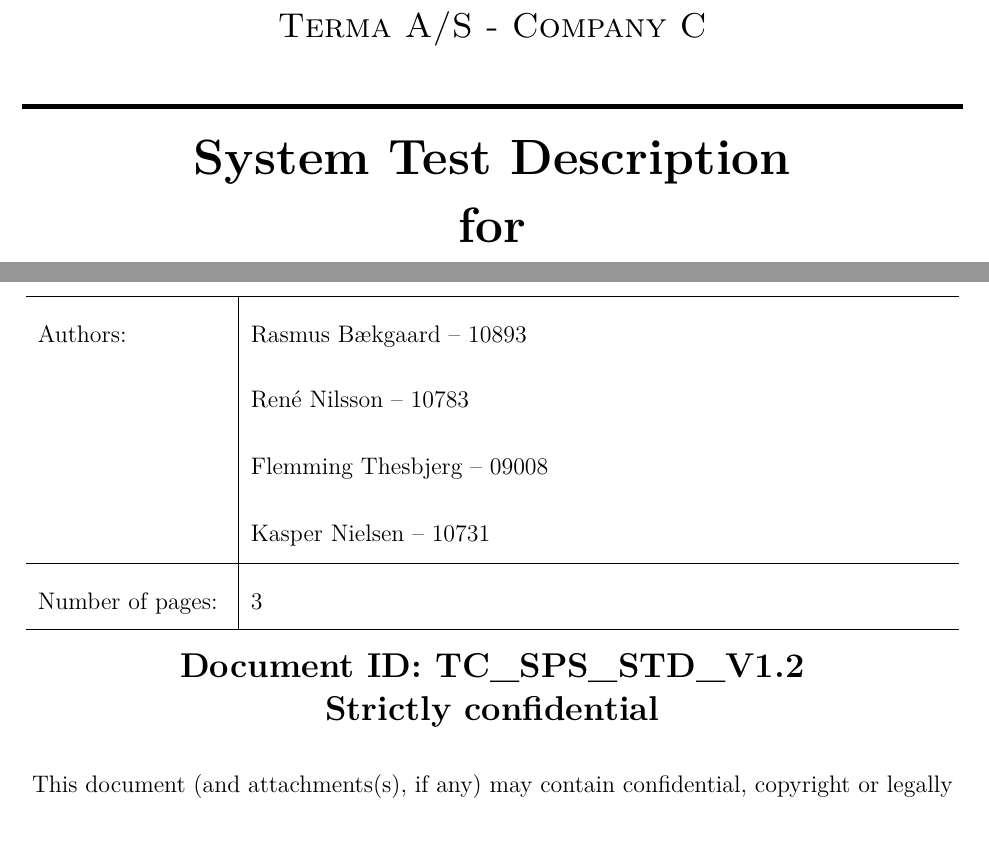
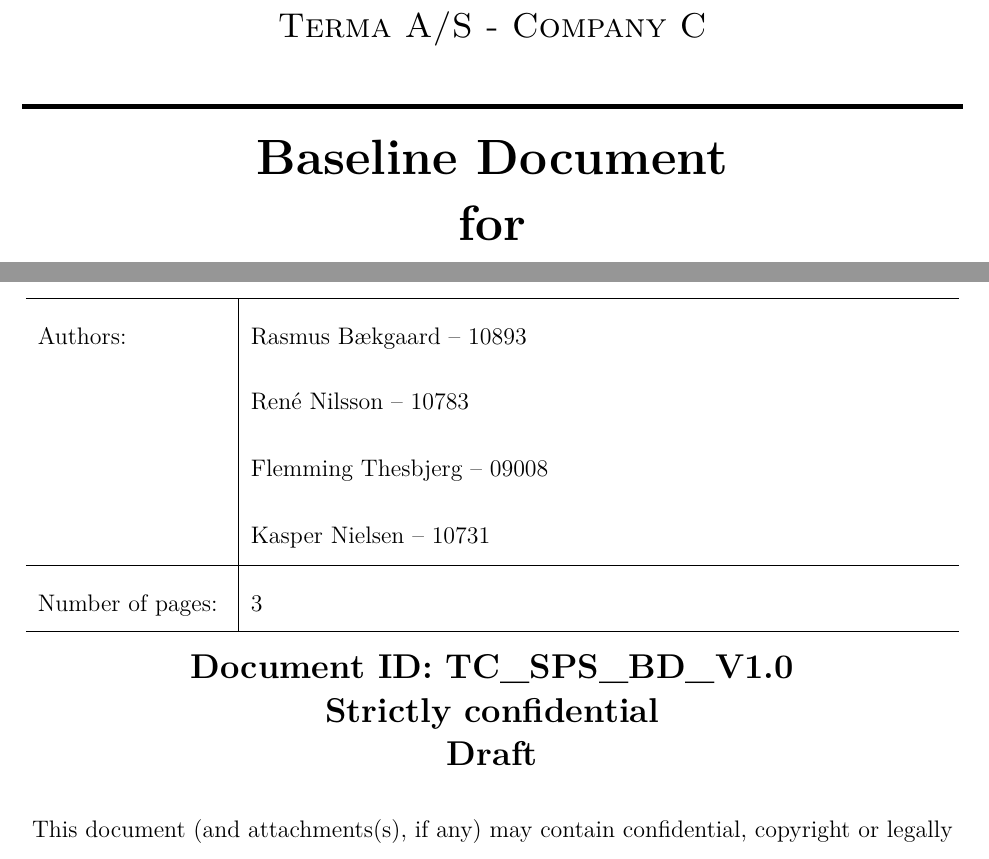
Before and after one commit to TISYE-GroupC/TermaCase, a LaTeX book (Document/Main.tex, which reads Document/Frontpage.tex): two parts of page 1 of 4, joined at a grey line, cut so that both start at the same text. Compiled offline with pdfLaTeX.

Commit message:
Update frontpage

```diff
--- a/Document/Frontpage.tex
+++ b/Document/Frontpage.tex
@@ -9,7 +9,7 @@
 % Title
 \HRule \\[0.4cm]
 
-{ \huge \bfseries System Test Description}\\[0.4cm]
+{ \huge \bfseries Baseline Document}\\[0.4cm]
 { \huge \bfseries for}\\[0.4cm]
 { \huge \bfseries Self-Protection Suite}\\[0.4cm]
 
@@ -23,8 +23,9 @@
 \hline
 \end{tabular}
 
-\textbf{\Large Document ID: TC\_SPS\_STD\_V1.2}\\
+\textbf{\Large Document ID: TC\_SPS\_BD\_V1.0}\\
 \textbf{\Large Strictly confidential}\\
+\textbf{\Large Draft}\\
 [0.5 cm]
 This document (and attachments(s), if any) may contain confidential, copyright or legally privileged information or material.
 Disclosure, copying or forwarding of its contents or attachment(s) in any form is NOT permitted.
```
